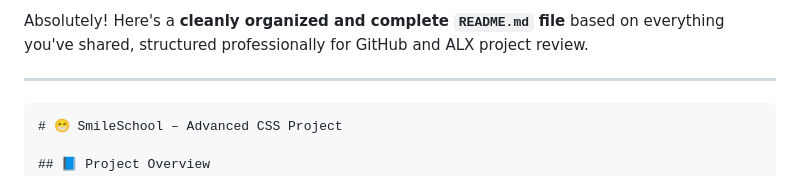
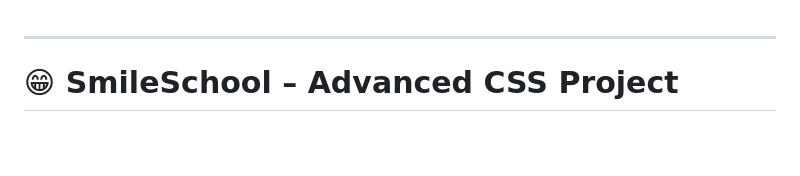
Before and after one commit to norvor16/alx_html_css, a Markdown page: css_advanced/README.md, the part around the change. Rendered like a GitHub page; blank space fills up the shorter version.

`````diff
--- a/css_advanced/README.md
+++ b/css_advanced/README.md
@@ -1,8 +1,8 @@
-Absolutely! Here's a **cleanly organized and complete `README.md` file** based on everything you've shared, structured professionally for GitHub and ALX project review.
+
 
 ---
 
-````markdown
+
 # 😁 SmileSchool – Advanced CSS Project
 
 ## 📘 Project Overview
`````
